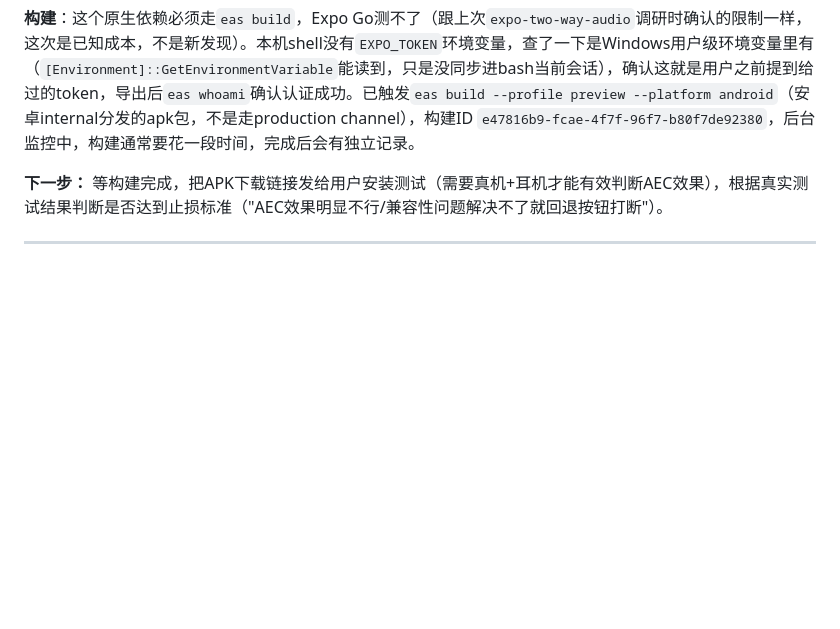
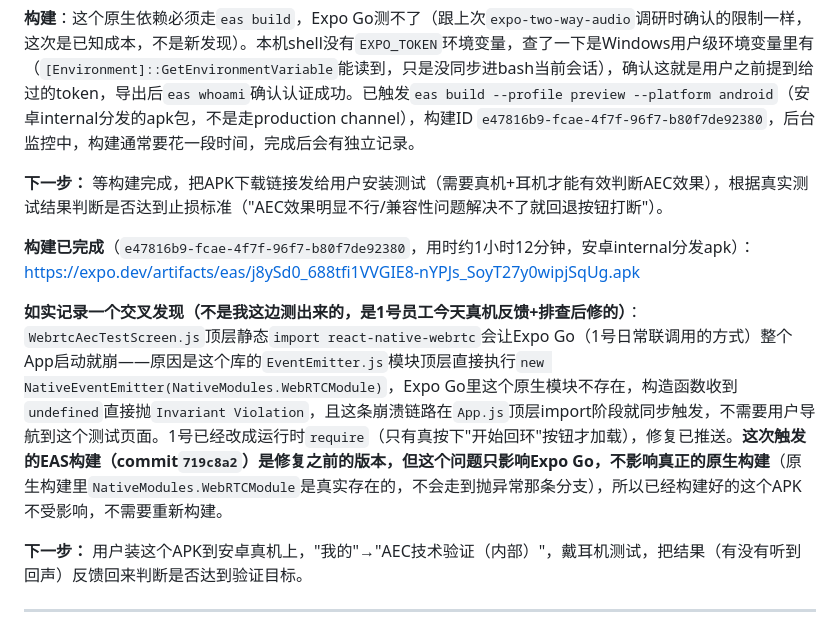
Before and after one commit to DiegoXue-coder/BanduJiangJiang, a Markdown page: docs/项目管理/04-开发进度记录.md, the part around the change. Drawn GitHub-style; blank space fills up the shorter version.

Commit message:
docs: AEC验证安卓预览包构建完成，附下载链接+确认Expo Go崩溃修复不影响此次原生构建
Co-Authored-By: Claude Sonnet 5 <noreply@anthropic.com>

```diff
--- a/docs/项目管理/04-开发进度记录.md
+++ b/docs/项目管理/04-开发进度记录.md
@@ -1068,6 +1068,12 @@ Sources: [阿里云实时语音识别计费](https://help.aliyun.com/zh/isi/prod
 
 **下一步：** 等构建完成，把APK下载链接发给用户安装测试（需要真机+耳机才能有效判断AEC效果），根据真实测试结果判断是否达到止损标准（"AEC效果明显不行/兼容性问题解决不了就回退按钮打断"）。
 
+**构建已完成**（`e47816b9-fcae-4f7f-96f7-b80f7de92380`，用时约1小时12分钟，安卓internal分发apk）：https://expo.dev/artifacts/eas/j8ySd0_688tfi1VVGIE8-nYPJs_SoyT27y0wipjSqUg.apk
+
+**如实记录一个交叉发现（不是我这边测出来的，是1号员工今天真机反馈+排查后修的）**：`WebrtcAecTestScreen.js`顶层静态`import react-native-webrtc`会让Expo Go（1号日常联调用的方式）整个App启动就崩——原因是这个库的`EventEmitter.js`模块顶层直接执行`new NativeEventEmitter(NativeModules.WebRTCModule)`，Expo Go里这个原生模块不存在，构造函数收到`undefined`直接抛`Invariant Violation`，且这条崩溃链路在`App.js`顶层import阶段就同步触发，不需要用户导航到这个测试页面。1号已经改成运行时`require`（只有真按下"开始回环"按钮才加载），修复已推送。**这次触发的EAS构建（commit`719c8a2`）是修复之前的版本，但这个问题只影响Expo Go，不影响真正的原生构建**（原生构建里`NativeModules.WebRTCModule`是真实存在的，不会走到抛异常那条分支），所以已经构建好的这个APK不受影响，不需要重新构建。
+
+**下一步：** 用户装这个APK到安卓真机上，"我的"→"AEC技术验证（内部）"，戴耳机测试，把结果（有没有听到回声）反馈回来判断是否达到验证目标。
+
 ---
 
 ## 2026-08-08（续四）· 1号员工(华硕电脑) · 拉取2号的react-native-webrtc后本地Metro一度报错，排查是装包过程中的缓存陈旧问题，不是真bug；顺带确认这个原生依赖不会让Expo Go整体打不开
```
